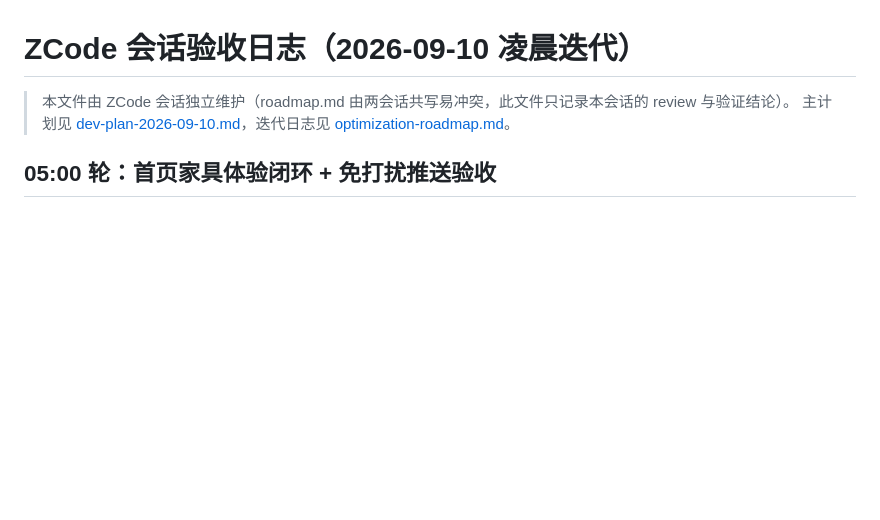
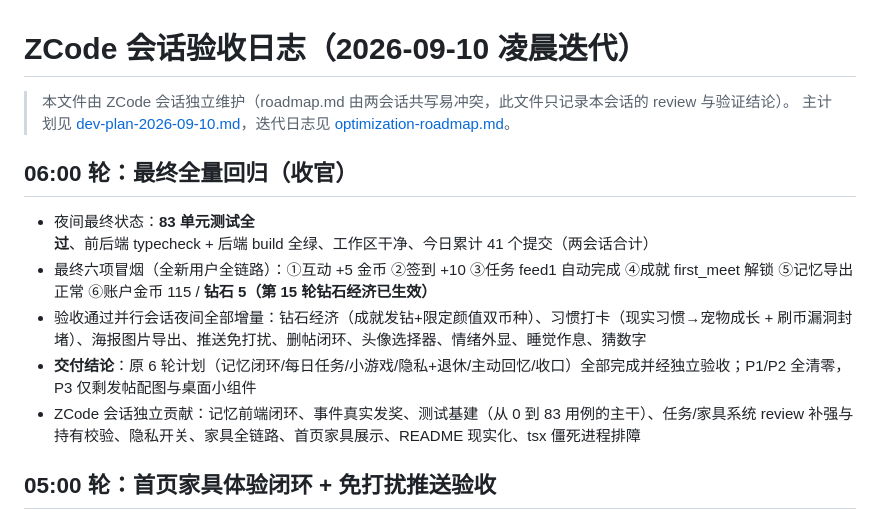
Before and after one commit to liuxue5213/Maozi-Pet, a Markdown page: docs/review-log-zcode.md, the part around the change. GitHub-like rendering; blank space fills up the shorter version.

Commit message:
📝 验收日志收官：最终全量回归 83 测试全绿 + 六项冒烟全过（06:00）

```diff
--- a/docs/review-log-zcode.md
+++ b/docs/review-log-zcode.md
@@ -2,6 +2,14 @@
 
 > 本文件由 ZCode 会话独立维护（roadmap.md 由两会话共写易冲突，此文件只记录本会话的 review 与验证结论）。
 > 主计划见 [dev-plan-2026-09-10.md](./dev-plan-2026-09-10.md)，迭代日志见 [optimization-roadmap.md](./optimization-roadmap.md)。
+
+## 06:00 轮：最终全量回归（收官）
+
+- 夜间最终状态：**83 单元测试全过**、前后端 typecheck + 后端 build 全绿、工作区干净、今日累计 41 个提交（两会话合计）
+- 最终六项冒烟（全新用户全链路）：①互动 +5 金币 ②签到 +10 ③任务 feed1 自动完成 ④成就 first_meet 解锁 ⑤记忆导出正常 ⑥账户金币 115 / **钻石 5（第 15 轮钻石经济已生效）**
+- 验收通过并行会话夜间全部增量：钻石经济（成就发钻+限定颜值双币种）、习惯打卡（现实习惯→宠物成长 + 刷币漏洞封堵）、海报图片导出、推送免打扰、删帖闭环、头像选择器、情绪外显、睡觉作息、猜数字
+- **交付结论**：原 6 轮计划（记忆闭环/每日任务/小游戏/隐私+退休/主动回忆/收口）全部完成并经独立验收；P1/P2 全清零，P3 仅剩发帖配图与桌面小组件
+- ZCode 会话独立贡献：记忆前端闭环、事件真实发奖、测试基建（从 0 到 83 用例的主干）、任务/家具系统 review 补强与持有校验、隐私开关、家具全链路、首页家具展示、README 现实化、tsx 僵死进程排障
 
 ## 05:00 轮：首页家具体验闭环 + 免打扰推送验收
 
```
